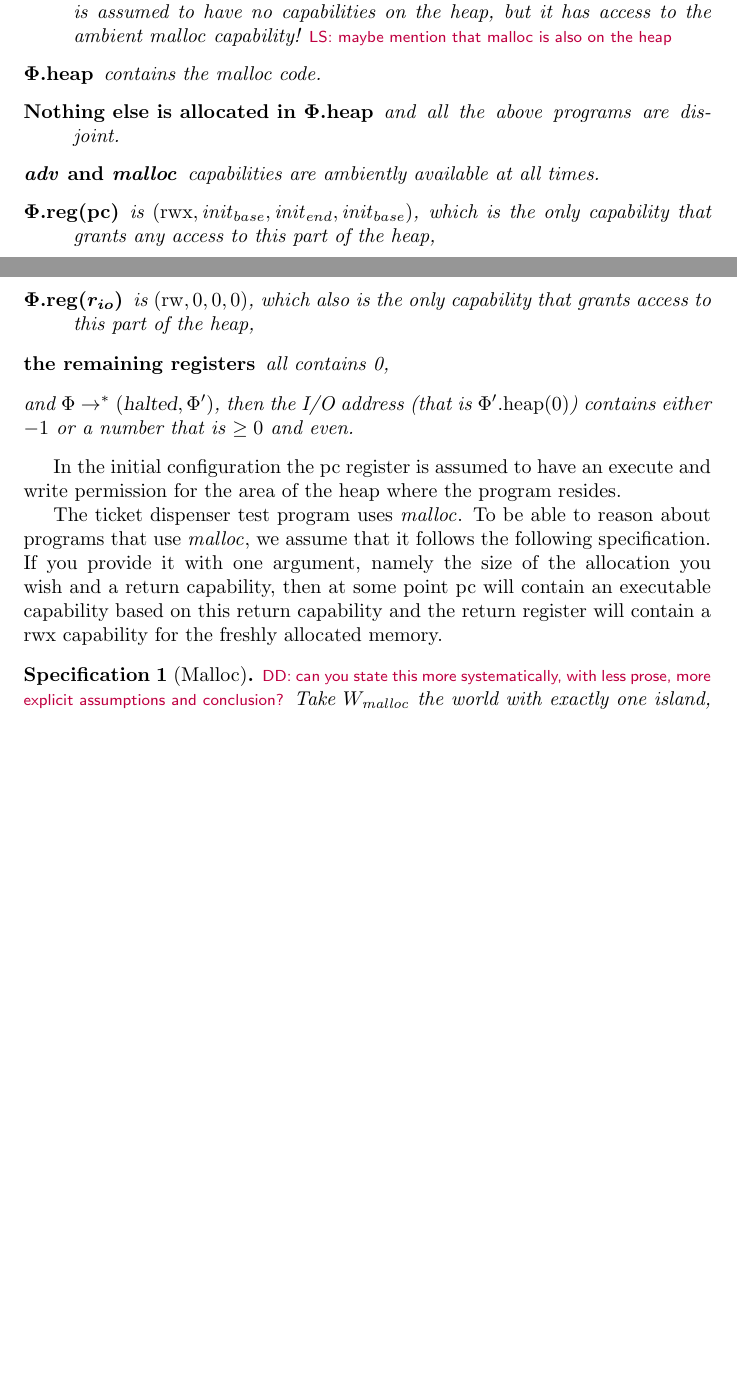
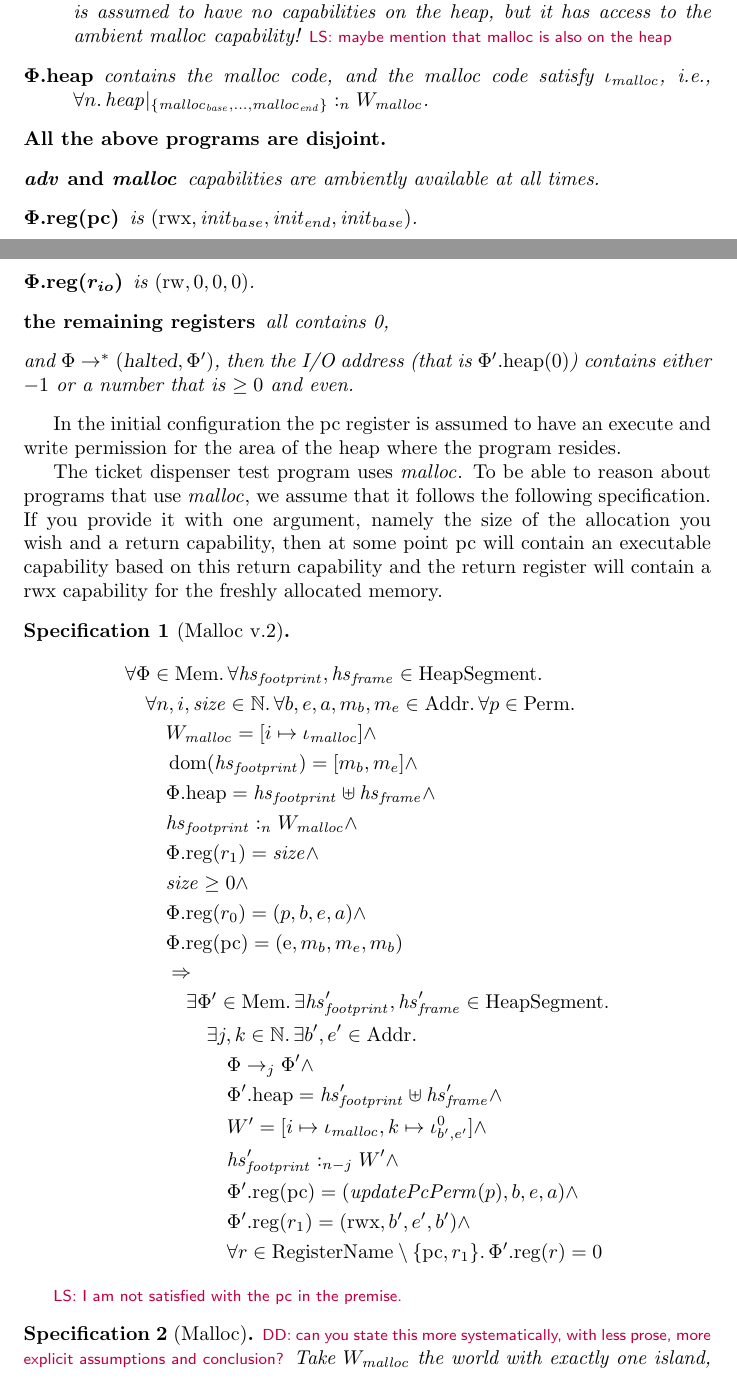
Before and after one commit to dominiquedevriese/capability-machine-reasoning-on-paper, a LaTeX document (capability-machine.tex): two parts of pages 6 and 7 of 17, joined at a grey line, cut so that both start at the same text, the shorter picture padded with empty space. Compiled offline with pdfLaTeX.

Commit message:
added a new symbolic spec. for malloc

```diff
--- a/capability-machine.tex
+++ b/capability-machine.tex
@@ -533,11 +533,11 @@ In the JS paper, the ticket dispenser program dereferences the counter and retur
  \begin{description}
  \item[$\boldsymbol \memheap$] contains the ticket dispenser test program starting at the address labelled $\initb$,
  \item[$\boldsymbol \memheap$] contains the adversary code starting at label $\advb$. The adversary is assumed to have no capabilities on the heap, but it has access to the ambient $\malloc$ capability! \lau{maybe mention that malloc is also on the heap}
- \item[$\boldsymbol \memheap$] contains the malloc code.
- \item[Nothing else is allocated in $\boldsymbol \memheap$] and all the above programs are disjoint.
+ \item[$\boldsymbol \memheap$] contains the malloc code, and the malloc code satisfy $\iota_{\malloc}$, i.e., $\forall n \ldotp \heapSat[{\heap\restrictfun{\{\malloc_{\var{base}}, \dots ,\malloc_{\var{end}}\}}}]{n}{W_{\malloc}}$.
+ \item[All the above programs are disjoint.]
  \item[$\boldsymbol{\adv}$ and $\boldsymbol{ \codelabel{malloc}}$] capabilities are ambiently available at all times.
- \item[$\boldsymbol{ \memreg(\pcreg)}$] is $(\rwx,\initb,\inite,\initb)$, which is the only capability that grants any access to this part of the heap,
- \item[$\boldsymbol{ \memreg(\rio)}$] is $(\readwrite,0,0,0)$, which also is the only capability that grants access to this part of the heap,
+ \item[$\boldsymbol{ \memreg(\pcreg)}$] is $(\rwx,\initb,\inite,\initb)$.
+ \item[$\boldsymbol{ \memreg(\rio)}$] is $(\readwrite,0,0,0)$.
  \item[the remaining registers] all contains 0,
  \end{description}
  and $\Phi \rightarrow^* (\halted,\Phi')$, then the I/O address (that is $\memheap[\Phi'](0)$) contains either $-1$ or a number that is $\geq 0$ and even.
@@ -545,6 +545,32 @@ In the JS paper, the ticket dispenser program dereferences the counter and retur
 In the initial configuration the $\pcreg$ register is assumed to have an execute and write permission for the area of the heap where the program resides.
 
 The ticket dispenser test program uses $\malloc$. To be able to reason about programs that use $\malloc$, we assume that it follows the following specification. If you provide it with one argument, namely the size of the allocation you wish and a return capability, then at some point $\pcreg$ will contain an executable capability based on this return capability and the return register will contain a $\rwx$ capability for the freshly allocated memory.
+\begin{specification}[Malloc v.2]
+  \begin{align*}
+    &\forall \Phi \in \Mems \ldotp \forall \hsfoot, \hsframe \in \HeapSegments\ldotp\\
+    &\quad \forall n, i, \size \in \nats\ldotp\forall b,e,a,m_b,m_e\in \Addrs\ldotp\forall p \in \Perms \ldotp\\
+    &\qquad W_{\malloc} = [i \mapsto \iota_{\malloc}] \land \\
+    &\qquad \dom(\hsfoot) = [m_b,m_e] \land \\
+    &\qquad \memheap = \hsfoot \uplus \hsframe \land\\
+    &\qquad \heapSat[\hsfoot]{n}{W_{\malloc}} \land \\
+    &\qquad \memreg(r_1) = \size \land \\
+    &\qquad \size \geq 0 \land \\
+    &\qquad \memreg(r_0) = (p,b,e,a) \land \\
+    &\qquad \memreg(\pcreg) = (\entry,m_b,m_e,m_b) \\
+    &\qquad\Rightarrow \\
+    &\qquad \quad\exists \Phi' \in \Mems \ldotp \exists \hsfoot', \hsframe' \in \HeapSegments\ldotp\\
+    &\qquad \qquad \exists j,k \in \nats \ldotp \exists b',e'\in \Addrs \ldotp \\
+    &\qquad \qquad \quad \Phi \step[j]\Phi' \land \\
+    &\qquad \qquad \quad \memheap[\Phi']=\hsfoot' \uplus \hsframe' \land\\
+    &\qquad \qquad \quad W' = [i \mapsto \iota_{\malloc}, k \mapsto \iota^0_{b',e'}] \land \\
+    &\qquad \qquad \quad \heapSat[\hsfoot']{n-j}{W'} \land \\
+    &\qquad \qquad \quad \memreg[\Phi'](\pcreg) = (\updatePcPerm{p},b,e,a) \land \\
+    &\qquad \qquad \quad \memreg[\Phi'](r_1) = (\rwx,b',e',b') \land \\
+    &\qquad \qquad \quad \forall r \in \RegName \setminus \{\pcreg,r_1\} \ldotp \memreg[\Phi'](r) = 0
+\end{align*}
+\end{specification}
+\lau{I am not satisfied with the pc in the premise.}
+
 \begin{specification}[Malloc]\dominique{can you state this more systematically, with less prose, more explicit assumptions and conclusion?}
 Take $W_{\malloc}$ the world with exactly one island, namely the unspecified island $\iota_{\malloc}$ that governs the internal state of $\malloc$.  If we invoke $\malloc$ in a memory $h = \hsframe \uplus \hsfoot$
 %\lau{Is $\hsframe$ supposed to be the rest of memory, so $h$ is something we can execute in? Is $\malloc$ allowed to allocate more memory, i.e., how does $\hsfoot$ relate to $\hsfoot'$?} A: The frame contains anything that has been allocated and the footprint contains the rest. That is the footprint contains mallocs internal state as well as the free memory.
```
Also changed, not shown: capability-machine.tex (2 more changed lines).
